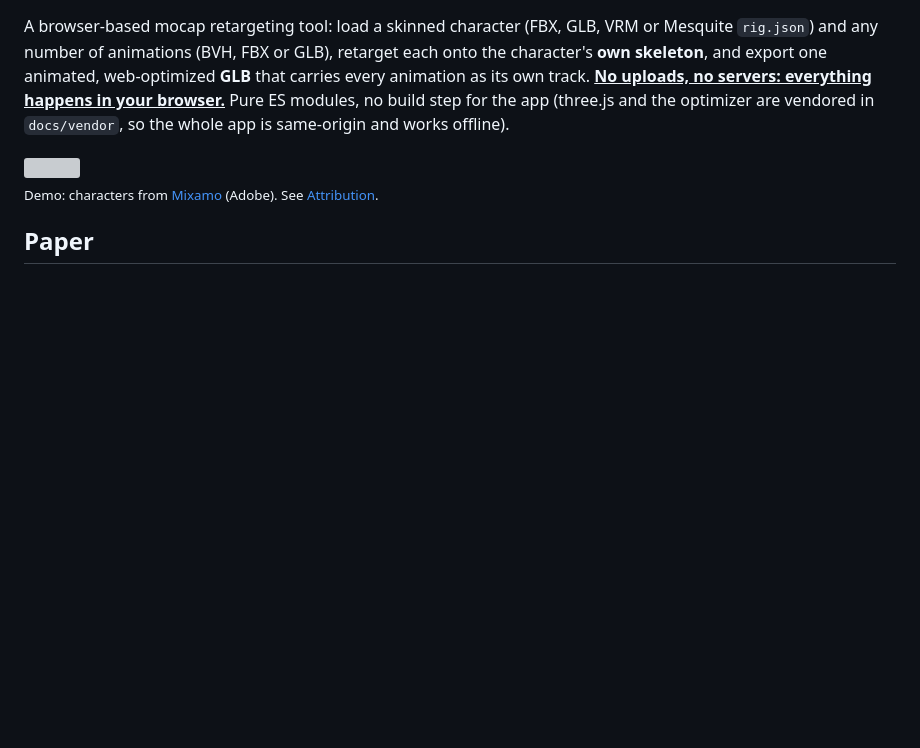
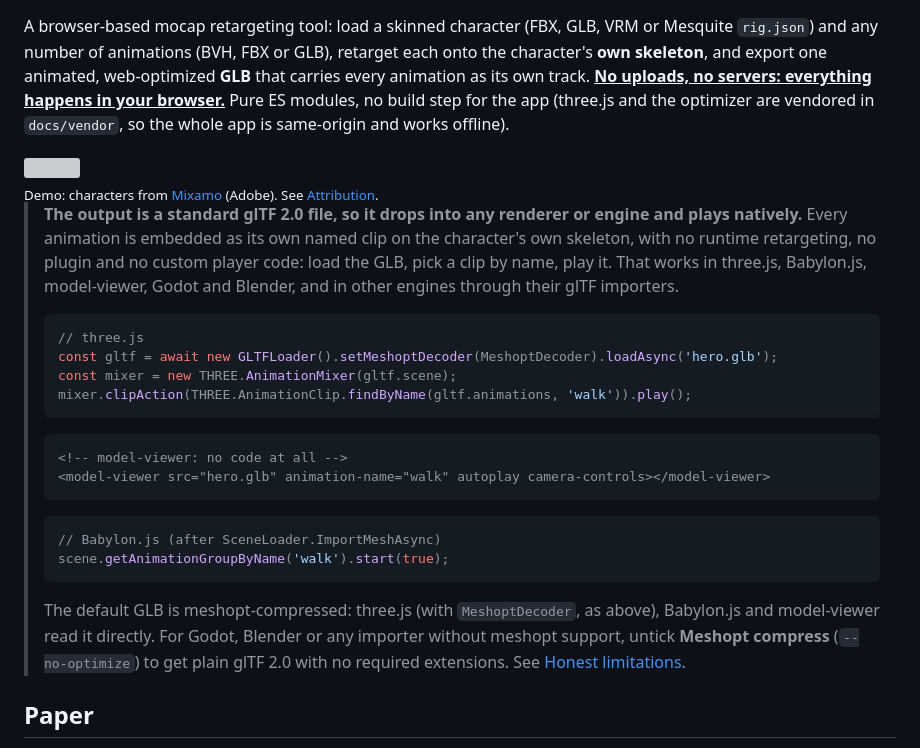
Before and after one commit to tejaswigowda/bodyrig-webCLI, a Markdown page: README.md, the part around the change. GitHub-like rendering; blank space fills up the shorter version; grey boxes are pictures that could not be loaded.

Commit message:
demo added

````diff
--- a/README.md
+++ b/README.md
@@ -7,6 +7,26 @@ A browser-based mocap retargeting tool: load a skinned character (FBX, GLB, VRM
 <br>
 <sub>Demo: characters from <a target='_blank' href="https://www.mixamo.com">Mixamo</a> (Adobe). See <a href="#attribution">Attribution</a>.</sub>
 
+> **The output is a standard glTF 2.0 file, so it drops into any renderer or engine and plays natively.** Every animation is embedded as its own named clip on the character's own skeleton, with no runtime retargeting, no plugin and no custom player code: load the GLB, pick a clip by name, play it. That works in three.js, Babylon.js, model-viewer, Godot and Blender, and in other engines through their glTF importers.
+>
+> ```js
+> // three.js
+> const gltf = await new GLTFLoader().setMeshoptDecoder(MeshoptDecoder).loadAsync('hero.glb');
+> const mixer = new THREE.AnimationMixer(gltf.scene);
+> mixer.clipAction(THREE.AnimationClip.findByName(gltf.animations, 'walk')).play();
+> ```
+>
+> ```html
+> <!-- model-viewer: no code at all -->
+> <model-viewer src="hero.glb" animation-name="walk" autoplay camera-controls></model-viewer>
+> ```
+>
+> ```js
+> // Babylon.js (after SceneLoader.ImportMeshAsync)
+> scene.getAnimationGroupByName('walk').start(true);
+> ```
+>
+> The default GLB is meshopt-compressed: three.js (with `MeshoptDecoder`, as above), Babylon.js and model-viewer read it directly. For Godot, Blender or any importer without meshopt support, untick **Meshopt compress** (`--no-optimize`) to get plain glTF 2.0 with no required extensions. See [Honest limitations](#honest-limitations).
 
 ## Paper
 
````
